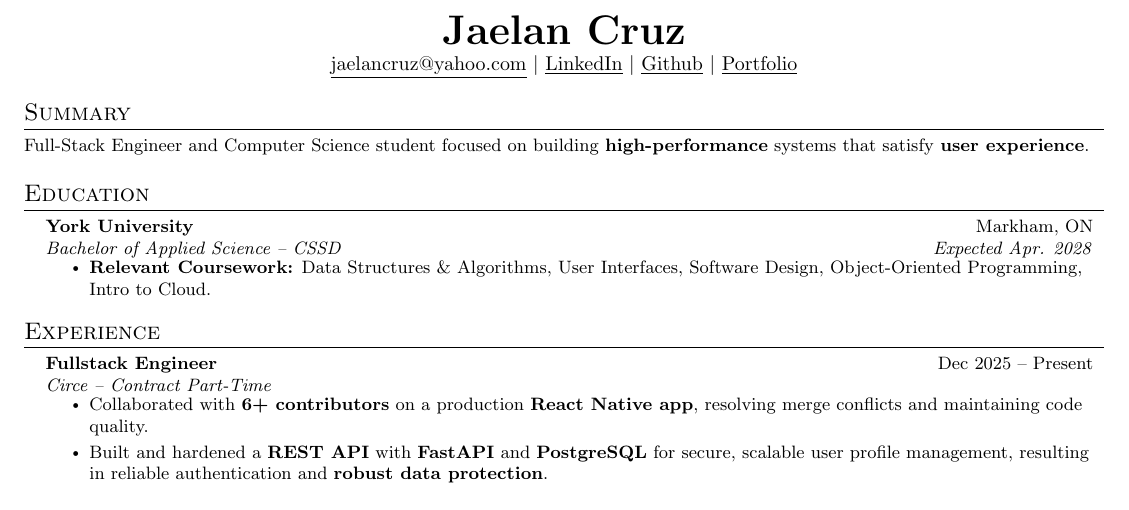
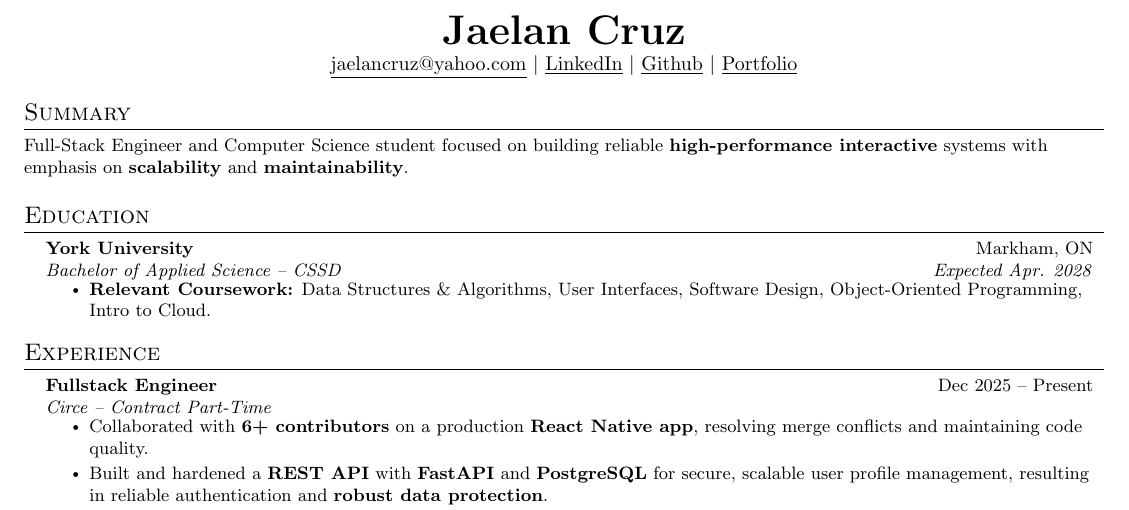
Before and after one commit to mxta-o/mxta-o.github.io, a LaTeX CV (resume.tex): part of the page, cut so that both start at the same text. Compiled offline with pdfLaTeX.

Commit message:
more resume touchups

```diff
--- a/resume.tex
+++ b/resume.tex
@@ -122,7 +122,7 @@
 
 %-----------SUMMARY-----------
 \section{Summary}
-\small{Full-Stack Engineer and Computer Science student focused on building \textbf{high-performance} systems that satisfy \textbf{user experience}.}
+\small{Full-Stack Engineer and Computer Science student focused on building reliable \textbf{high-performance interactive} systems with emphasis on \textbf{scalability} and \textbf{maintainability}.}
 
 
 %-----------EDUCATION-----------
```
